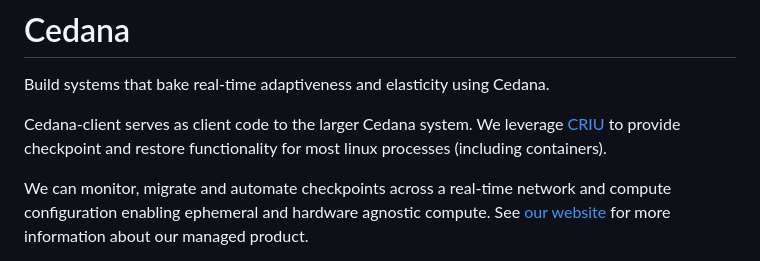
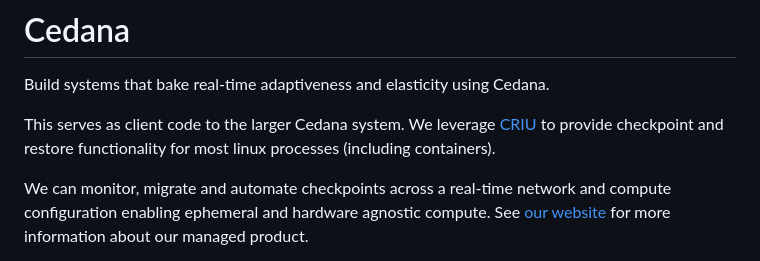
Before and after one commit to cedana/cedana, a Markdown page: README.md, the part around the change. Drawn GitHub-style.

Commit message:
docs: fix README typos and small updates

```diff
--- a/README.md
+++ b/README.md
@@ -2,7 +2,7 @@
 
 Build systems that bake real-time adaptiveness and elasticity using Cedana.
 
-Cedana-client serves as client code to the larger Cedana system. We leverage [CRIU](https://github.com/checkpoint-restore/criu) to provide checkpoint and restore functionality for most linux processes (including containers).
+This serves as client code to the larger Cedana system. We leverage [CRIU](https://github.com/checkpoint-restore/criu) to provide checkpoint and restore functionality for most linux processes (including containers).
 
 We can monitor, migrate and automate checkpoints across a real-time network and compute configuration enabling ephemeral and hardware agnostic compute. See [our website](https://cedana.ai) for more information about our managed product.
 
```
